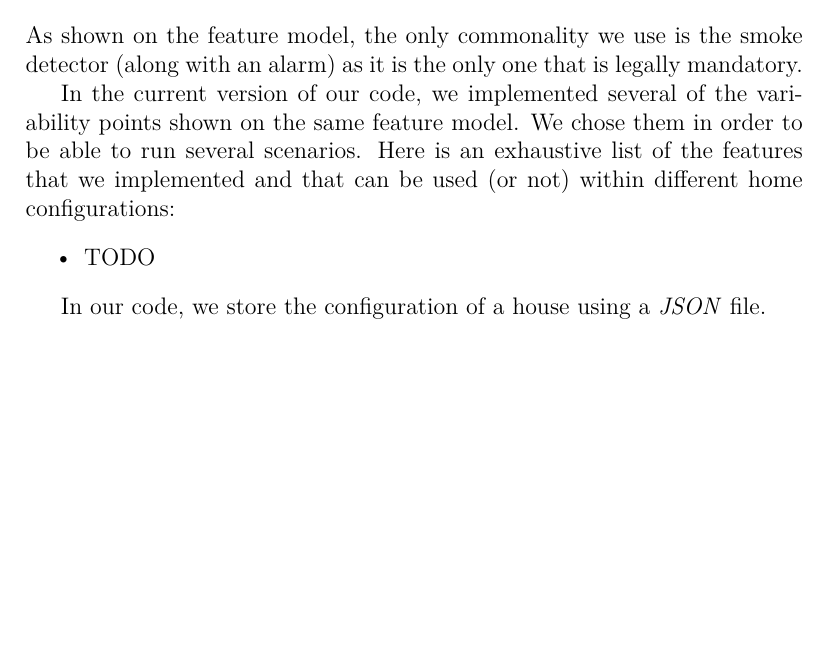
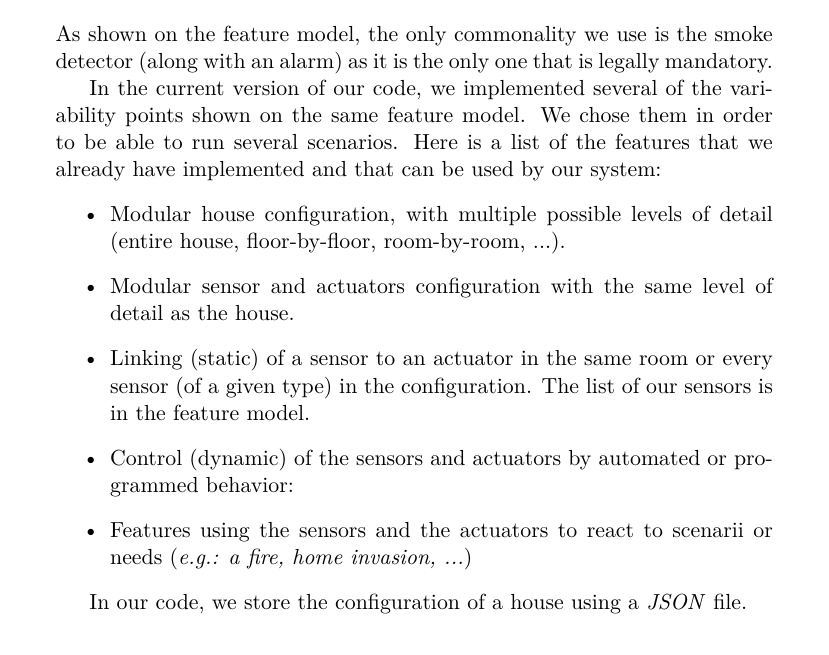
Before and after one commit to AdrienHallet/LINGI2252, a LaTeX document (Project/Mission1-Report/Mission1-Report.tex): part of page 7 of 7 before the commit and part of page 6 of 6 after it, cut so that both start at the same text, the shorter picture padded with empty space. Compiled offline with pdfLaTeX.

Commit message:
Variability informations

```diff
--- a/Project/Mission1-Report/Mission1-Report.tex
+++ b/Project/Mission1-Report/Mission1-Report.tex
@@ -31,7 +31,7 @@
 %	PACKAGES AND OTHER DOCUMENT CONFIGURATIONS
 %----------------------------------------------------------------------------------------
 
-\documentclass[12pt]{article}
+\documentclass[11pt]{article}
 \usepackage[utf8]{inputenc}
 \usepackage{amsmath}
 \usepackage{graphicx}
@@ -184,9 +184,13 @@
 		As shown on the feature model, the only commonality we use is the smoke detector (along with an alarm) as it is the only one that is legally mandatory.
 
 		In the current version of our code, we implemented several of the variability points shown on the same feature model. We chose them in order to be able to run several scenarios.
-		Here is an exhaustive list of the features that we implemented and that can be used (or not) within different home configurations:
+		Here is a list of the features that we already have implemented and that can be used by our system:
 		\begin{itemize}
-			\item TODO
+			\item Modular house configuration, with multiple possible levels of detail (entire house, floor-by-floor, room-by-room, ...).
+      \item Modular sensor and actuators configuration with the same level of detail as the house.
+      \item Linking (static) of a sensor to an actuator in the same room or every sensor (of a given type) in the configuration. The list of our sensors is in the feature model.
+      \item Control (dynamic) of the sensors and actuators by automated or programmed behavior:
+      \item Features using the sensors and the actuators to react to scenarii or needs (\emph{e.g.: a fire, home invasion, ...})
 		\end{itemize}
 
 		In our code, we store the configuration of a house using a \textit{JSON} file.
```
Also changed, not shown: Project/Mission1-Report/Mission1-Report.pdf.
